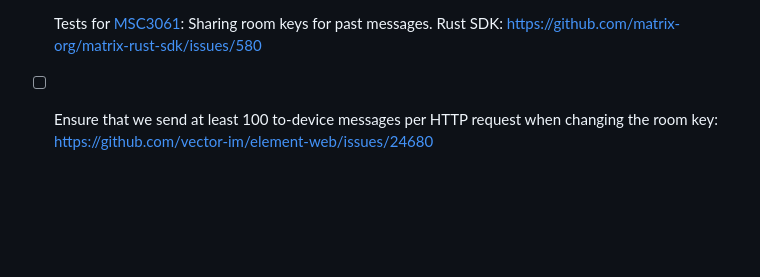
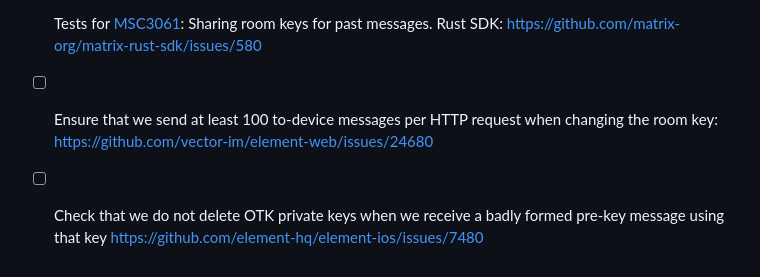
Before and after one commit to matrix-org/complement-crypto, a Markdown page: TEST_HITLIST.md, the part around the change. GitHub-like rendering; blank space fills up the shorter version.

```diff
--- a/TEST_HITLIST.md
+++ b/TEST_HITLIST.md
@@ -118,3 +118,4 @@ Tests for known failures.
  - [ ] If you make a new room key, you need to send it to all devices in the room. If you restart the client mid-way through sending, ensure the rest get sent upon restart.
  - [ ] Tests for [MSC3061](https://github.com/matrix-org/matrix-spec-proposals/pull/3061): Sharing room keys for past messages. Rust SDK: https://github.com/matrix-org/matrix-rust-sdk/issues/580
  - [ ] Ensure that we send at least 100 to-device messages per HTTP request when changing the room key: https://github.com/vector-im/element-web/issues/24680
+ - [ ] Check that we do not delete OTK private keys when we receive a badly formed pre-key message using that key https://github.com/element-hq/element-ios/issues/7480
```
